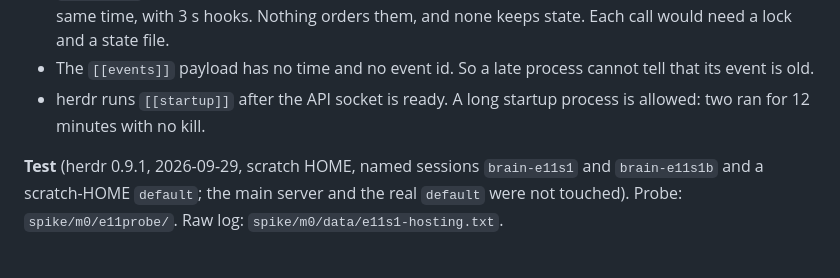
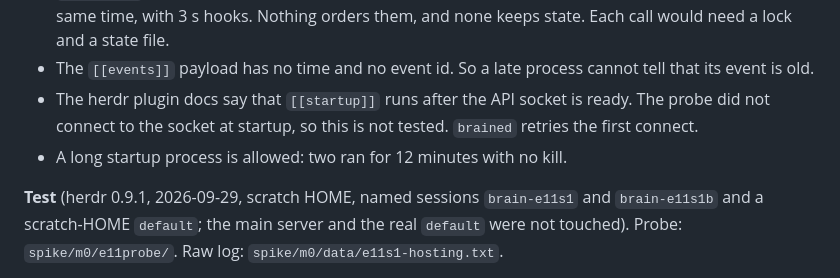
Before and after one commit to aryanVijaywargia/herdr-brain, a Markdown page: docs/design/decisions.md, the part around the change. Rendered like a GitHub page.

```diff
--- a/docs/design/decisions.md
+++ b/docs/design/decisions.md
@@ -237,7 +237,8 @@ $S/h session stop brain-e2s6; $S/h session delete brain-e2s6
 - HLD §6.2 needs one read at a time for each pane, in event order, and the last read in memory. A long process gives this.
 - `[[events]]` runs one new process for each event. A burst of 10 changes gave 10 processes at the same time, with 3 s hooks. Nothing orders them, and none keeps state. Each call would need a lock and a state file.
 - The `[[events]]` payload has no time and no event id. So a late process cannot tell that its event is old.
-- herdr runs `[[startup]]` after the API socket is ready. A long startup process is allowed: two ran for 12 minutes with no kill.
+- The herdr plugin docs say that `[[startup]]` runs after the API socket is ready. The probe did not connect to the socket at startup, so this is not tested. `brained` retries the first connect.
+- A long startup process is allowed: two ran for 12 minutes with no kill.
 
 **Test** (herdr 0.9.1, 2026-09-29, scratch HOME, named sessions `brain-e11s1` and `brain-e11s1b` and a scratch-HOME `default`; the main server and the real `default` were not touched). Probe: `spike/m0/e11probe/`. Raw log: `spike/m0/data/e11s1-hosting.txt`.
 
```
Also changed, not shown: spike/m0/FINDINGS.md (+3 -3 lines).
